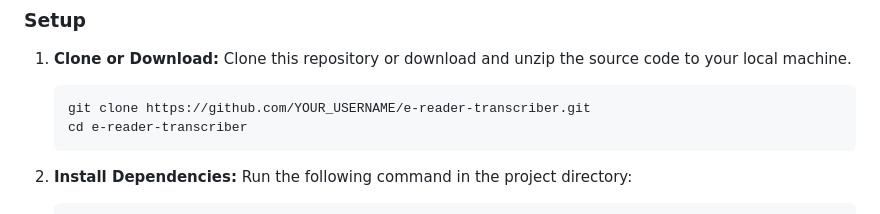
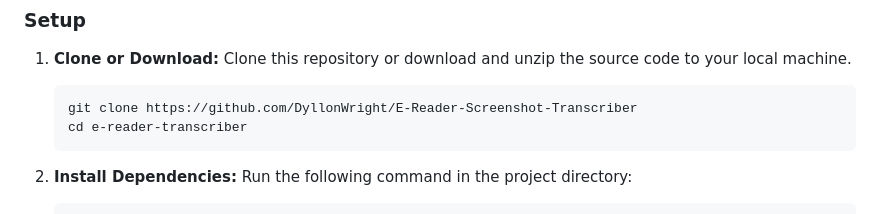
Before and after one commit to DyllonWright/E-Reader-Screenshot-Transcriber, a Markdown page: README.md, the part around the change. Drawn GitHub-style.

````diff
--- a/README.md
+++ b/README.md
@@ -38,7 +38,7 @@ Reading Transcriptions/
 1.  **Clone or Download:**
     Clone this repository or download and unzip the source code to your local machine.
     ```bash
-    git clone https://github.com/YOUR_USERNAME/e-reader-transcriber.git
+    git clone https://github.com/DyllonWright/E-Reader-Screenshot-Transcriber
     cd e-reader-transcriber
     ```
 
````
